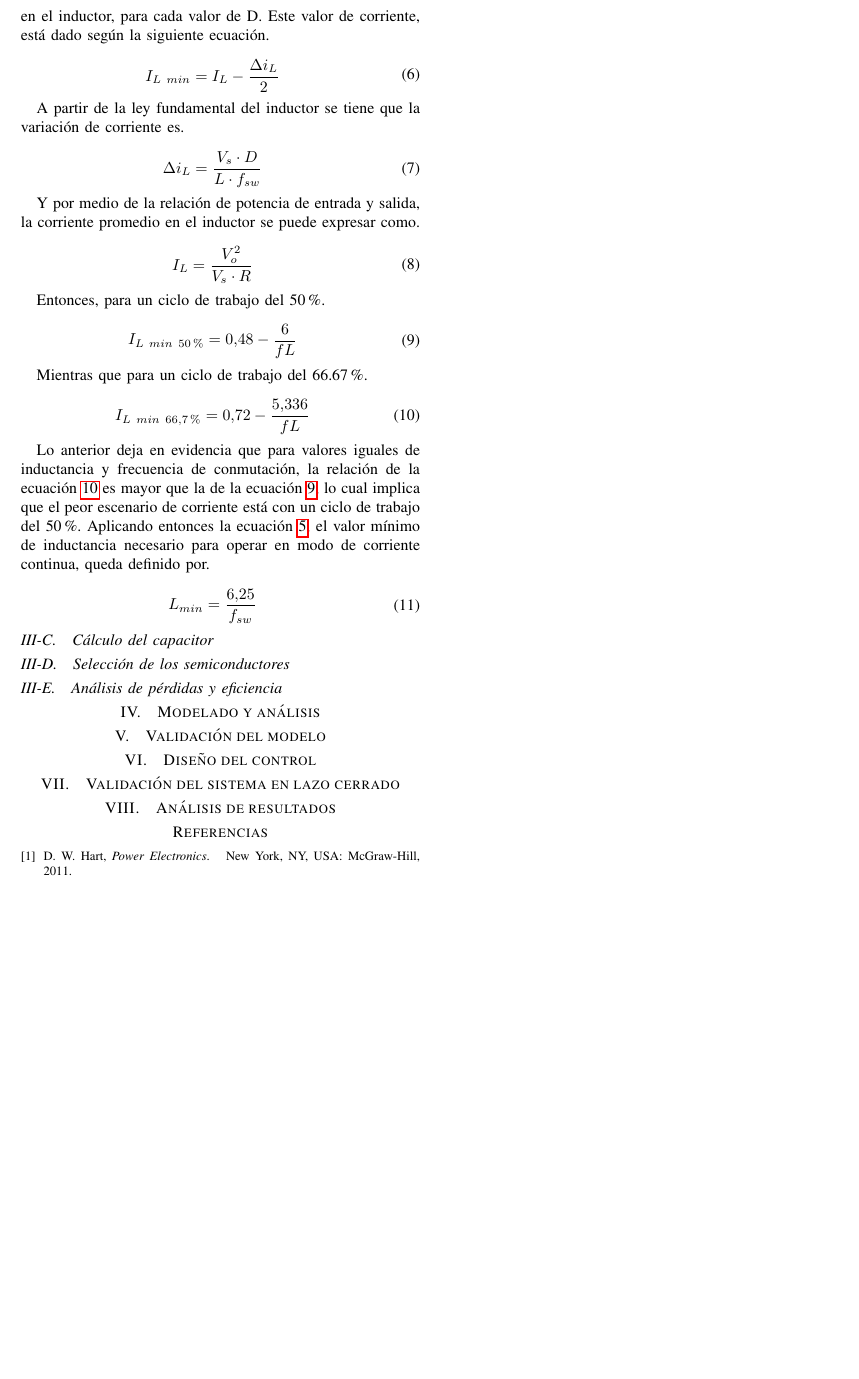
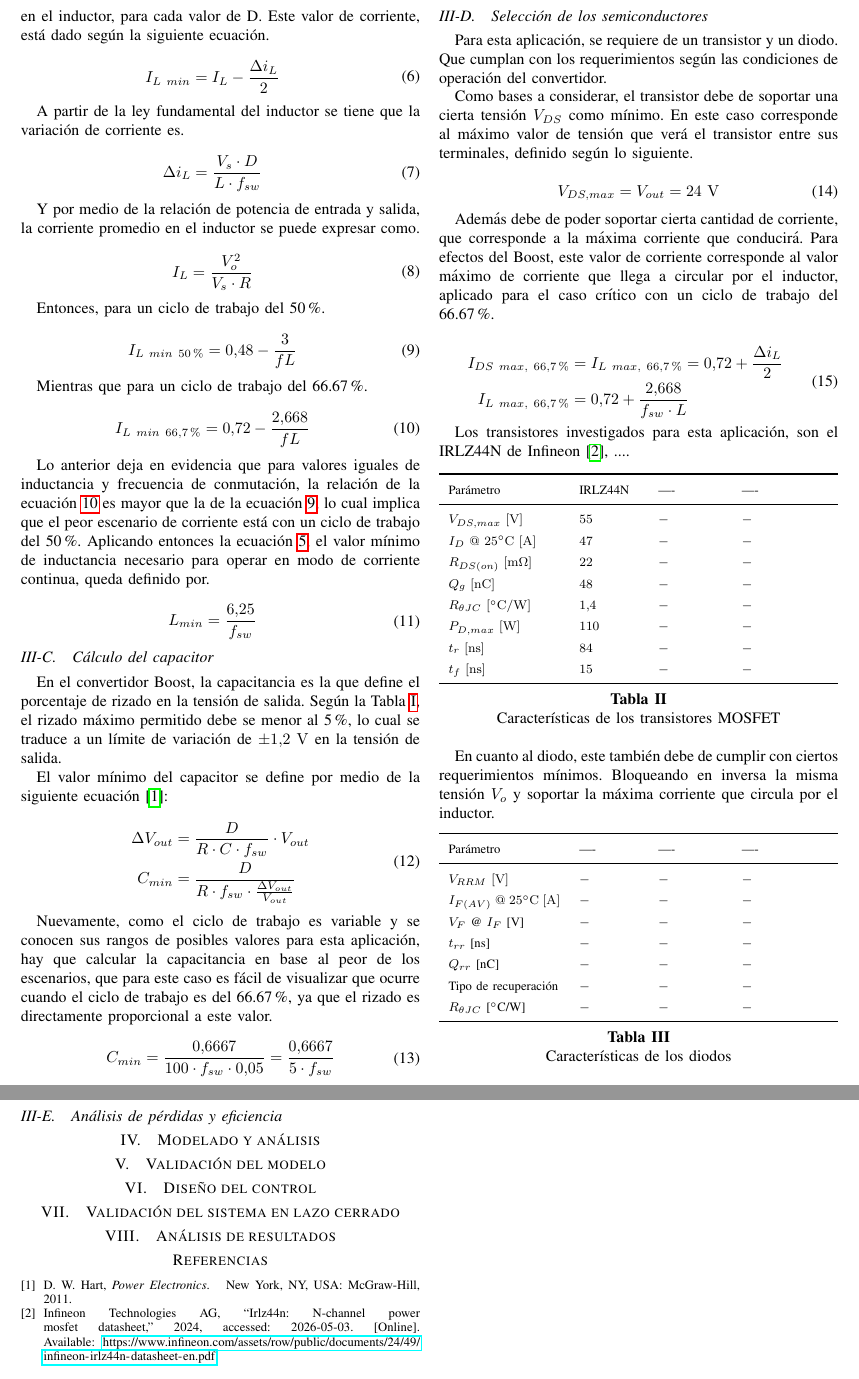
Before and after one commit to zachernandezs/Proyecto_Potencia, a LaTeX paper (Proyecto_Potencia_Elizondo_Rodriguez_Smith.tex): part of page 2 of 2 before the commit and two parts of pages 2 and 3 of 3 after it, the two joined at a grey line, cut so that both start at the same text, the shorter picture padded with empty space. Compiled offline with pdfLaTeX.

Commit message:
Capacitancia y estructura para semiconductores.

```diff
--- a/Proyecto_Potencia_Elizondo_Rodriguez_Smith.tex
+++ b/Proyecto_Potencia_Elizondo_Rodriguez_Smith.tex
@@ -195,7 +195,7 @@ Entonces, para un ciclo de trabajo del 50 \%.
 
 \begin{equation}
 \begin{aligned}
-    I_{L~min~50 \%} &= 0.48 - \frac{6}{fL}
+    I_{L~min~50 \%} &= 0.48 - \frac{3}{fL}
 \end{aligned}
 \label{eq:IL_min_0.5}
 \end{equation}
@@ -204,7 +204,7 @@ Mientras que para un ciclo de trabajo del 66.67 \%.
 
 \begin{equation}
 \begin{aligned}
-    I_{L~min~66.7 \%} &= 0.72 - \frac{5.336}{fL}
+    I_{L~min~66.7 \%} &= 0.72 - \frac{2.668}{fL}
 \end{aligned}
 \label{eq:IL_min_0.667}
 \end{equation}
@@ -223,12 +223,122 @@ para operar en modo de corriente continua, queda definido por.
 \end{equation}
 
 
+\subsection{Cálculo del capacitor}
+En el convertidor Boost, la capacitancia es la que define el porcentaje de rizado
+en la tensión de salida. Según la Tabla \ref{tab:parametros_Boost}, el rizado máximo permitido debe se menor
+al 5 \%, lo cual se traduce a un límite de variación de $\pm 1.2~\mathrm{V}$ en la tensión de salida.
+
+El valor mínimo del capacitor se define por medio de la siguiente ecuación \cite{hart2011power}:
+
+\begin{equation}
+\begin{aligned}
+     \Delta V_{out} &=  \frac{D}{R\cdot C\cdot f_{sw}} \cdot V_{out} \\
+    C_{min}         &= \frac{D}{R \cdot f_{sw} \cdot \frac{\Delta V_{out}}{V_{out}}} \\
+\end{aligned}
+\label{eq:capacitancia_minima}
+\end{equation}
+
+Nuevamente, como el ciclo de trabajo es variable y se conocen sus rangos de posibles valores para esta aplicación,
+hay que calcular la capacitancia en base al peor de los escenarios, que para este caso es fácil de visualizar que ocurre
+cuando el ciclo de trabajo es del 66.67 \%, ya que el rizado es directamente proporcional a este valor.
+
+\begin{equation}
+\begin{aligned}
+    C_{min} &= \frac{0.6667}{100 \cdot f_{sw} \cdot 0.05} = \frac{0.6667}{5 \cdot f_{sw}} \\
+\end{aligned}
+\label{eq:capacitancia_minima_num}
+\end{equation}
 
 
+\subsection{Selección de los semiconductores}
+Para esta aplicación, se requiere de un transistor y un diodo. Que cumplan con los requerimientos
+según las condiciones de operación del convertidor.
 
-\subsection{Cálculo del capacitor}
+Como bases a considerar, el transistor debe de soportar una cierta tensión $V_{DS}$ como mínimo. En
+este caso corresponde al máximo valor de tensión que verá el transistor entre sus terminales, definido
+según lo siguiente.
 
-\subsection{Selección de los semiconductores}
+\begin{equation}
+\begin{aligned}
+    V_{DS,max} &= V_{out} = 24 ~\mathrm{V} \\
+\end{aligned}
+\label{eq:VDS_max}
+\end{equation}
+
+Además debe de poder soportar cierta cantidad de corriente, que corresponde a la máxima corriente que
+conducirá. Para efectos del Boost, este valor de corriente corresponde al valor máximo de corriente que
+llega a circular por el inductor, aplicado para el caso crítico con un ciclo de trabajo del 66.67 \%.
+
+
+\begin{equation}
+\begin{aligned}
+    I_{DS~max,~66.7 \%} &= I_{L~max,~66.7 \%} = 0.72 + \frac{\Delta i_{L}}{2} \\
+            I_{L~max,~66.7 \%}  &= 0.72 + \frac{2.668}{f_{sw} \cdot L} \\
+\end{aligned}
+\label{eq:IL_max}
+\end{equation}
+
+Los transistores investigados para esta aplicación, son el IRLZ44N de Infineon \cite{IRLZ44N_Infineon}, ....
+
+
+\begin{table}[H]
+    \centering
+    \renewcommand{\arraystretch}{1.5}
+    \begin{tabularx}{\columnwidth}{
+        >{\hsize=1.3\hsize}X
+        >{\hsize=0.70\hsize}X
+        >{\hsize=0.75\hsize}X
+        >{\hsize=0.75\hsize}X
+    }
+        \toprule
+        Parámetro                                   & IRLZ44N & ---- & ---- \\
+        \midrule
+        $V_{DS,max}~\mathrm{[V]}$                   & $55$  & $-$     & $-$     \\
+        $I_{D}~@~25^\circ\mathrm{C}~\mathrm{[A]}$   & $47$  & $-$    & $-$      \\
+        $R_{DS(on)}~\mathrm{[m\Omega]}$             & $22$  & $-$    & $-$     \\
+        $Q_{g}~\mathrm{[nC]}$                       & $48$  & $-$    & $-$      \\
+        $R_{\theta JC}~[^\circ\mathrm{C/W}]$        & $1.4$ & $-$    & $-$    \\
+        $P_{D, max}~\mathrm{[W]}$                   & $110$ & $-$    & $-$     \\
+        $t_{r}~\mathrm{[ns]}$                       & $84$  & $-$    & $-$      \\
+        $t_{f}~\mathrm{[ns]}$                       & $15$  & $-$    & $-$       \\
+
+        \bottomrule
+    \end{tabularx}
+    \caption{Características de los transistores MOSFET}
+    \label{tab:mosfet_comparison}
+\end{table}
+
+
+En cuanto al diodo, este también debe de cumplir con ciertos requerimientos mínimos. Bloqueando
+en inversa la misma tensión $V_{o}$ y soportar la máxima corriente que circula por el inductor.
+
+\begin{table}[H]
+    \centering
+    \renewcommand{\arraystretch}{1.5}
+    \begin{tabularx}{\columnwidth}{
+        >{\hsize=1.3\hsize}X
+        >{\hsize=0.70\hsize}X
+        >{\hsize=0.75\hsize}X
+        >{\hsize=0.75\hsize}X
+    }
+        \toprule
+        Parámetro                                   & ---- & ---- & ---- \\
+        \midrule
+        $V_{RRM}~\mathrm{[V]}$                          & $-$ & $-$     & $-$     \\
+        $I_{F(AV)}~@~25^\circ\mathrm{C}~\mathrm{[A]}$   & $-$  & $-$    & $-$      \\
+        $V_F$ @ $I_F$ [V]                               & $-$  & $-$    & $-$     \\
+        $t_{rr}$ [ns]                                   & $-$  & $-$    & $-$      \\
+        $Q_{rr}$ [nC]                                   & $-$  & $-$    & $-$    \\
+        Tipo de recuperación                            & $-$  & $-$    & $-$     \\
+        $R_{\theta JC}$ [$^\circ$C/W]                   & $-$  & $-$    & $-$      \\
+
+        \bottomrule
+    \end{tabularx}
+    \caption{Características de los diodos}
+    \label{tab:diodo_comparison}
+\end{table}
+
+
 
 \subsection{Análisis de pérdidas y eficiencia}
 
```
Also changed, not shown: literatura.bib (+8 -0 lines), 2 other files.
